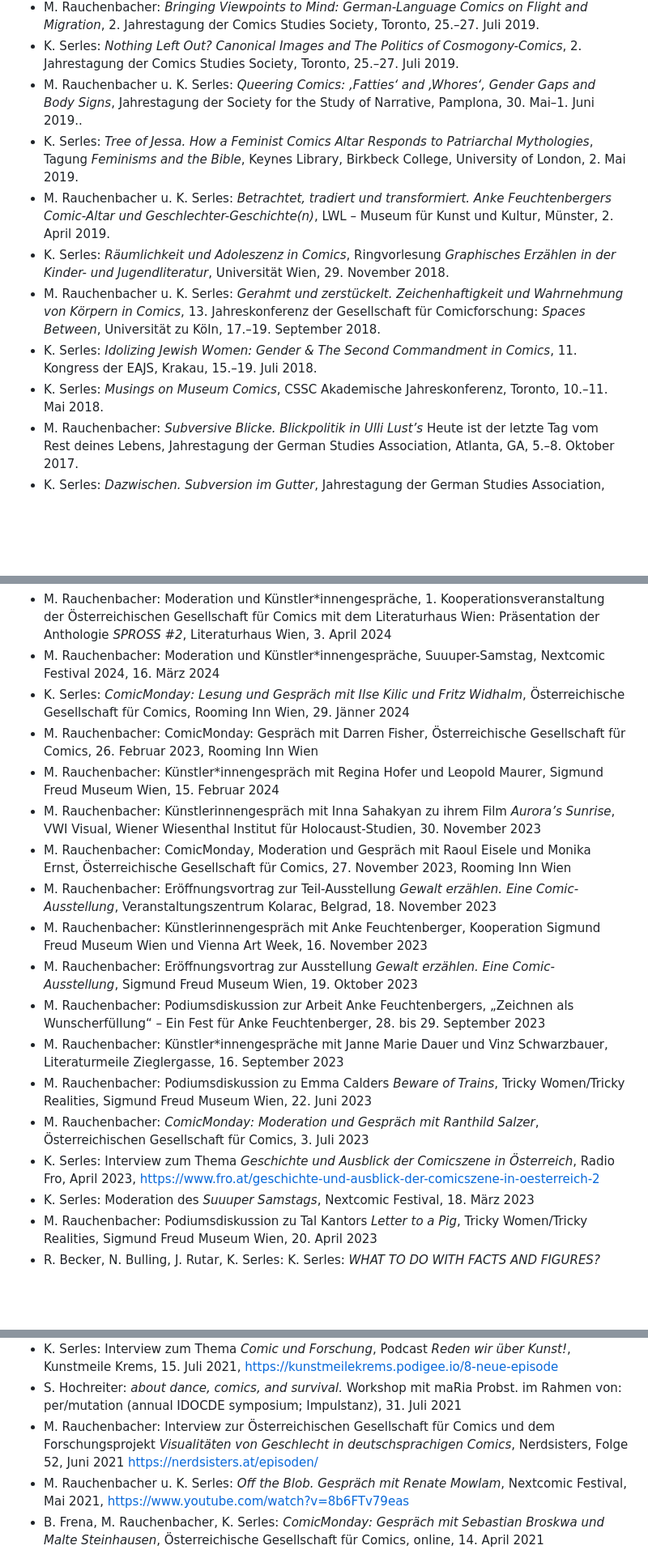
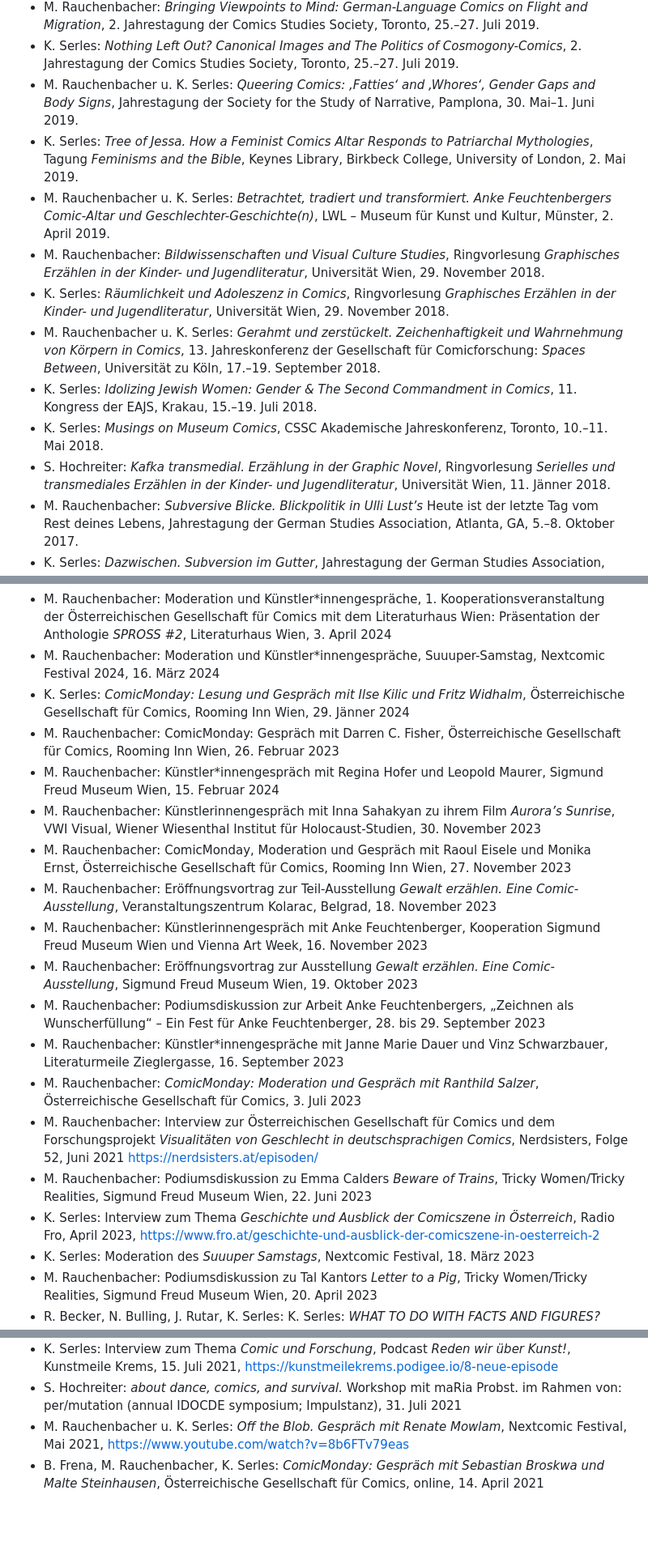
Before and after one commit to gendercomics/website, a Markdown page: content/activities.md, 3 parts joined by grey strips. Shown at 81% size. GitHub-like rendering; blank space fills up the shorter version.

```diff
--- a/content/activities.md
+++ b/content/activities.md
@@ -108,13 +108,15 @@ caption: Regina Hofer
 - K. Serles: _„als ob ich in einem meiner eigenen Songs gefangen wäre“. Musik und Männlichkeit in Reinhards Kleists_ Nick Cave. Mercy on me, Workshop _Musik – Gender – Manga_, Universität für Musik und Darstellende Kunst Wien, 19.–20. September 2019.
 - M. Rauchenbacher: _Bringing Viewpoints to Mind: German-Language Comics on Flight and Migration_, 2. Jahrestagung der Comics Studies Society, Toronto, 25.–27. Juli 2019.
 - K. Serles: _Nothing Left Out? Canonical Images and The Politics of Cosmogony-Comics_, 2. Jahrestagung der Comics Studies Society, Toronto, 25.–27. Juli 2019.
-- M. Rauchenbacher u. K. Serles: _Queering Comics: ‚Fatties‘ and ‚Whores‘, Gender Gaps and Body Signs_, Jahrestagung der Society for the Study of Narrative, Pamplona, 30. Mai–1. Juni 2019..
+- M. Rauchenbacher u. K. Serles: _Queering Comics: ‚Fatties‘ and ‚Whores‘, Gender Gaps and Body Signs_, Jahrestagung der Society for the Study of Narrative, Pamplona, 30. Mai–1. Juni 2019.
 - K. Serles: _Tree of Jessa. How a Feminist Comics Altar Responds to Patriarchal Mythologies_, Tagung _Feminisms and the Bible_, Keynes Library, Birkbeck College, University of London, 2. Mai 2019.
 - M. Rauchenbacher u. K. Serles: _Betrachtet, tradiert und transformiert. Anke Feuchtenbergers Comic-Altar und Geschlechter-Geschichte(n)_, LWL – Museum für Kunst und Kultur, Münster, 2. April 2019.
+- M. Rauchenbacher: _Bildwissenschaften und Visual Culture Studies_, Ringvorlesung _Graphisches Erzählen in der Kinder- und Jugendliteratur_, Universität Wien, 29. November 2018.
 - K. Serles: _Räumlichkeit und Adoleszenz in Comics_, Ringvorlesung _Graphisches Erzählen in der Kinder- und Jugendliteratur_, Universität Wien, 29. November 2018.
 - M. Rauchenbacher u. K. Serles: _Gerahmt und zerstückelt. Zeichenhaftigkeit und Wahrnehmung von Körpern in Comics_, 13. Jahreskonferenz der Gesellschaft für Comicforschung: _Spaces Between_, Universität zu Köln, 17.–19. September 2018.
 - K. Serles: _Idolizing Jewish Women: Gender & The Second Commandment in Comics_, 11. Kongress der EAJS, Krakau, 15.–19. Juli 2018.
 - K. Serles: _Musings on Museum Comics_, CSSC Akademische Jahreskonferenz, Toronto, 10.–11. Mai 2018.
+- S. Hochreiter: _Kafka transmedial. Erzählung in der Graphic Novel_, Ringvorlesung _Serielles und transmediales Erzählen in der Kinder- und Jugendliteratur_, Universität Wien, 11. Jänner 2018.
 - M. Rauchenbacher: _Subversive Blicke. Blickpolitik in Ulli Lust’s_ Heute ist der letzte Tag vom Rest deines Lebens, Jahrestagung der German Studies Association, Atlanta, GA, 5.–8. Oktober 2017.
 - K. Serles: _Dazwischen. Subversion im Gutter_, Jahrestagung der German Studies Association, Atlanta, GA, 5.–8. Oktober 2017.
 - K. Serles: _BILDER SEHEN ERZÄHLEN. Kunstbetrachtung im Comic_, 3. Workshop der AG Comicforschung, Universität zu Köln, 2.–3. März 2017.
@@ -142,18 +144,19 @@ caption: Regina Hofer
 - M. Rauchenbacher: Moderation und Künstler*innengespräche, 1. Kooperationsveranstaltung der Österreichischen Gesellschaft für Comics mit dem Literaturhaus Wien: Präsentation der Anthologie _SPROSS #2_, Literaturhaus Wien, 3. April 2024
 - M. Rauchenbacher: Moderation und Künstler*innengespräche, Suuuper-Samstag, Nextcomic Festival 2024, 16. März 2024
 - K. Serles: _ComicMonday: Lesung und Gespräch mit Ilse Kilic und Fritz Widhalm_, Österreichische Gesellschaft für Comics, Rooming Inn Wien, 29. Jänner 2024
-- M. Rauchenbacher: ComicMonday: Gespräch mit Darren Fisher, Österreichische Gesellschaft für Comics, 26. Februar 2023, Rooming Inn Wien
+- M. Rauchenbacher: ComicMonday: Gespräch mit Darren C. Fisher, Österreichische Gesellschaft für Comics, Rooming Inn Wien, 26. Februar 2023
 - M. Rauchenbacher:  Künstler*innengespräch mit Regina Hofer und Leopold Maurer, Sigmund Freud Museum Wien, 15. Februar 2024
 - M. Rauchenbacher: Künstlerinnengespräch mit Inna Sahakyan zu ihrem Film _Aurora’s Sunrise_, VWI Visual, Wiener Wiesenthal Institut für Holocaust-Studien, 30. November 2023
-- M. Rauchenbacher: ComicMonday, Moderation und Gespräch mit Raoul Eisele und Monika Ernst, Österreichische Gesellschaft für Comics, 27. November 2023, Rooming Inn Wien
+- M. Rauchenbacher: ComicMonday, Moderation und Gespräch mit Raoul Eisele und Monika Ernst, Österreichische Gesellschaft für Comics, Rooming Inn Wien, 27. November 2023
 - M. Rauchenbacher:  Eröffnungsvortrag zur Teil-Ausstellung _Gewalt erzählen. Eine Comic-Ausstellung_, Veranstaltungszentrum Kolarac, Belgrad, 18. November 2023
 - M. Rauchenbacher: Künstlerinnengespräch mit Anke Feuchtenberger, Kooperation Sigmund Freud Museum Wien und Vienna Art Week, 16. November 2023
 - M. Rauchenbacher: Eröffnungsvortrag zur Ausstellung _Gewalt erzählen. Eine Comic-Ausstellung_, Sigmund Freud Museum Wien, 19. Oktober 2023
 - M. Rauchenbacher: Podiumsdiskussion zur Arbeit Anke Feuchtenbergers, „Zeichnen als Wunscherfüllung“ – Ein Fest für Anke Feuchtenberger, 28. bis 29. September 2023
 - M. Rauchenbacher: Künstler*innengespräche mit Janne Marie Dauer und Vinz Schwarzbauer, Literaturmeile Zieglergasse, 16. September 2023
+- M. Rauchenbacher: _ComicMonday: Moderation und Gespräch mit Ranthild Salzer_, Österreichische Gesellschaft für Comics, 3. Juli 2023
+- M. Rauchenbacher: Interview zur Österreichischen Gesellschaft für Comics und dem Forschungsprojekt _Visualitäten von Geschlecht in deutschsprachigen Comics_, Nerdsisters, Folge 52, Juni 2021 [https://nerdsisters.at/episoden/](https://nerdsisters.at/episoden/)
 - M. Rauchenbacher: Podiumsdiskussion zu Emma Calders _Beware of Trains_, Tricky Women/Tricky Realities, Sigmund Freud Museum Wien, 22. Juni 2023
-- M. Rauchenbacher: _ComicMonday: Moderation und Gespräch mit Ranthild Salzer_, Österreichischen Gesellschaft für Comics, 3. Juli 2023
-- K. Serles: Interview zum Thema _Geschichte und Ausblick der Comicszene in Österreich_, Radio Fro, April 2023, https://www.fro.at/geschichte-und-ausblick-der-comicszene-in-oesterreich-2
+- K. Serles: Interview zum Thema _Geschichte und Ausblick der Comicszene in Österreich_, Radio Fro, April 2023, [https://www.fro.at/geschichte-und-ausblick-der-comicszene-in-oesterreich-2](https://www.fro.at/geschichte-und-ausblick-der-comicszene-in-oesterreich-2)
 - K. Serles: Moderation des _Suuuper Samstags_, Nextcomic Festival, 18. März 2023
 - M. Rauchenbacher: Podiumsdiskussion zu Tal Kantors _Letter to a Pig_, Tricky Women/Tricky Realities, Sigmund Freud Museum Wien, 20. April 2023
 - R. Becker, N. Bulling, J. Rutar, K. Serles: K. Serles: _WHAT TO DO WITH FACTS AND FIGURES? Fragebogen für Comic-Arbeiter*innen_, Trafohaus, Documenta 15, Kassel, 2. September 2022
@@ -166,7 +169,6 @@ caption: Regina Hofer
 - M. Rauchenbacher: Künstlerinnengespräch mit Nina Hable, Michael Hacker, Albert Mitringer, Renate Mowlam und Franz Suess, Literaturmeile Zieglergasse, 17. September 2021
 - K. Serles: Interview zum Thema _Comic und Forschung_, Podcast _Reden wir über Kunst!_, Kunstmeile Krems, 15. Juli 2021, https://kunstmeilekrems.podigee.io/8-neue-episode
 - S. Hochreiter: _about dance, comics, and survival._ Workshop mit maRia Probst. im Rahmen von: per/mutation (annual IDOCDE symposium; Impulstanz), 31. Juli 2021
-- M. Rauchenbacher: Interview zur Österreichischen Gesellschaft für Comics und dem Forschungsprojekt _Visualitäten von Geschlecht in deutschsprachigen Comics_, Nerdsisters, Folge 52, Juni 2021 https://nerdsisters.at/episoden/
 - M. Rauchenbacher u. K. Serles: _Off the Blob. Gespräch mit Renate Mowlam_, Nextcomic Festival, Mai 2021, https://www.youtube.com/watch?v=8b6FTv79eas
 - B. Frena, M. Rauchenbacher, K. Serles: _ComicMonday: Gespräch mit Sebastian Broskwa und Malte Steinhausen_, Österreichische Gesellschaft für Comics, online, 14. April 2021
 - S. Hochreiter, M. Rauchenbacher u. K. Serles: Online-Workshop Projekt _Visualities of Gender in German-Language Comics_ mit internationalen Projektpartner*innen, 14.–15. Dezember 2020
```
Also changed, not shown: other parts of content/activities.md (+21 -19 lines).
